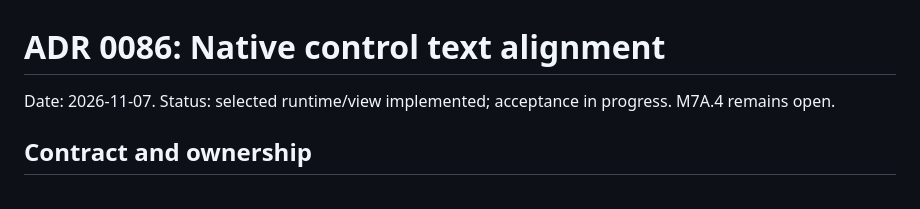
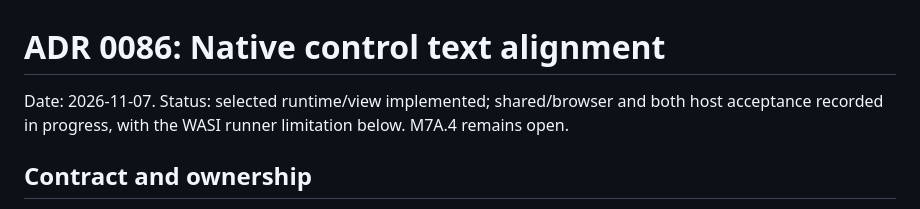
Before and after one commit to matt123p/tiny-vba, a Markdown page: docs/decisions/0086-native-text-alignment.md, the part around the change. Drawn GitHub-style.

```diff
--- a/docs/decisions/0086-native-text-alignment.md
+++ b/docs/decisions/0086-native-text-alignment.md
@@ -1,6 +1,6 @@
 # ADR 0086: Native control text alignment
 
-Date: 2026-11-07. Status: selected runtime/view implemented; acceptance in progress. M7A.4 remains open.
+Date: 2026-11-07. Status: selected runtime/view implemented; shared/browser and both host acceptance recorded in progress, with the WASI runner limitation below. M7A.4 remains open.
 
 ## Contract and ownership
 
```
Also changed, not shown: docs/implementation-plan.md (+3 -5 lines), docs/implementation-progress.md (+20 -1 lines).
